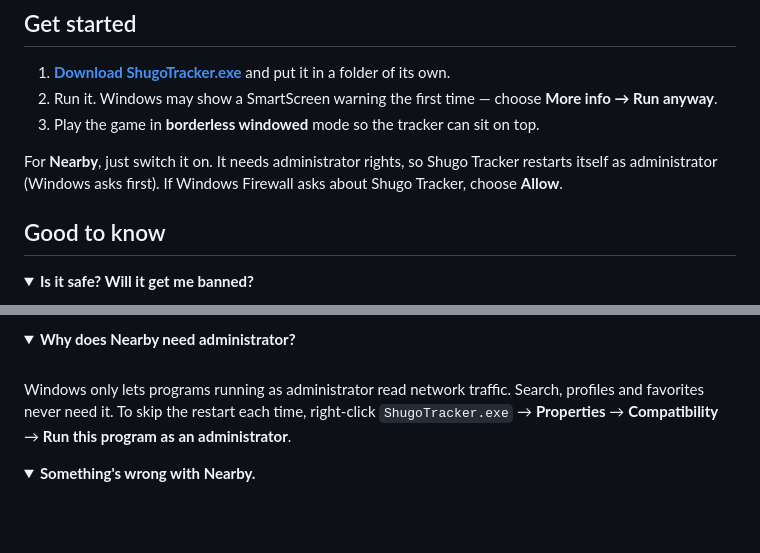
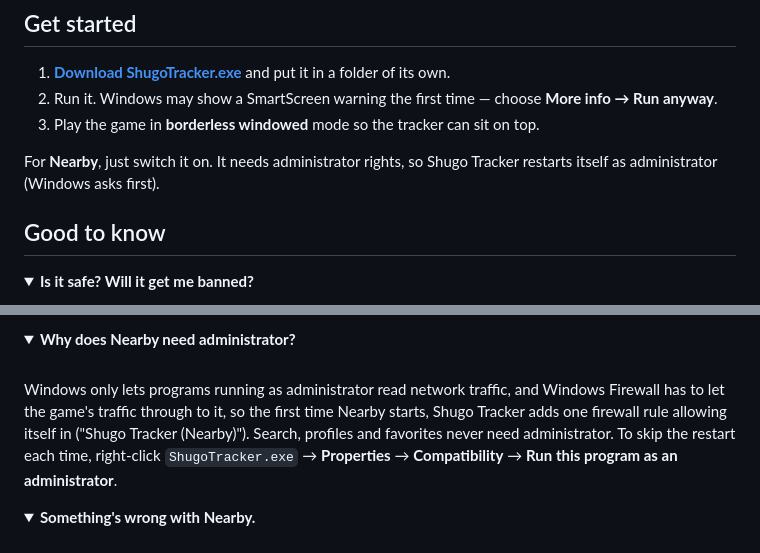
Before and after one commit to CynicaGaming/Shugo-Tracker, a Markdown page: README.md, 2 parts joined by grey strips. Rendered like a GitHub page; folded sections open; blank space fills up the shorter version.

Commit message:
README: Nearby needs no install; firewall rule note
Co-Authored-By: Claude Opus 5.5 <noreply@anthropic.com>
Claude-Session: https://claude.ai/code/session_01B6eNeFKq1YW3MgpR4axX3y

```diff
--- a/README.md
+++ b/README.md
@@ -129,7 +129,7 @@ No account, no sign-in, no tracking. Character data comes from NCSOFT's public A
 2. Run it. Windows may show a SmartScreen warning the first time — choose **More info → Run anyway**.
 3. Play the game in **borderless windowed** mode so the tracker can sit on top.
 
-For **Nearby**, just switch it on. It needs administrator rights, so Shugo Tracker restarts itself as administrator (Windows asks first). If Windows Firewall asks about Shugo Tracker, choose **Allow**.
+For **Nearby**, just switch it on. It needs administrator rights, so Shugo Tracker restarts itself as administrator (Windows asks first).
 
 ## Good to know
 
@@ -159,8 +159,9 @@ the exe, so nothing is lost; move or copy the whole folder to take everything wi
 <details>
 <summary><b>Why does Nearby need administrator?</b></summary>
 <br>
-Windows only lets programs running as administrator read network traffic. Search, profiles and favorites never
-need it. To skip the restart each time, right-click <code>ShugoTracker.exe</code> → <b>Properties</b> →
+Windows only lets programs running as administrator read network traffic, and Windows Firewall has to let the
+game's traffic through to it, so the first time Nearby starts, Shugo Tracker adds one firewall rule allowing
+itself in ("Shugo Tracker (Nearby)"). Search, profiles and favorites never need administrator. To skip the restart each time, right-click <code>ShugoTracker.exe</code> → <b>Properties</b> →
 <b>Compatibility</b> → <b>Run this program as an administrator</b>.
 </details>
 
```
